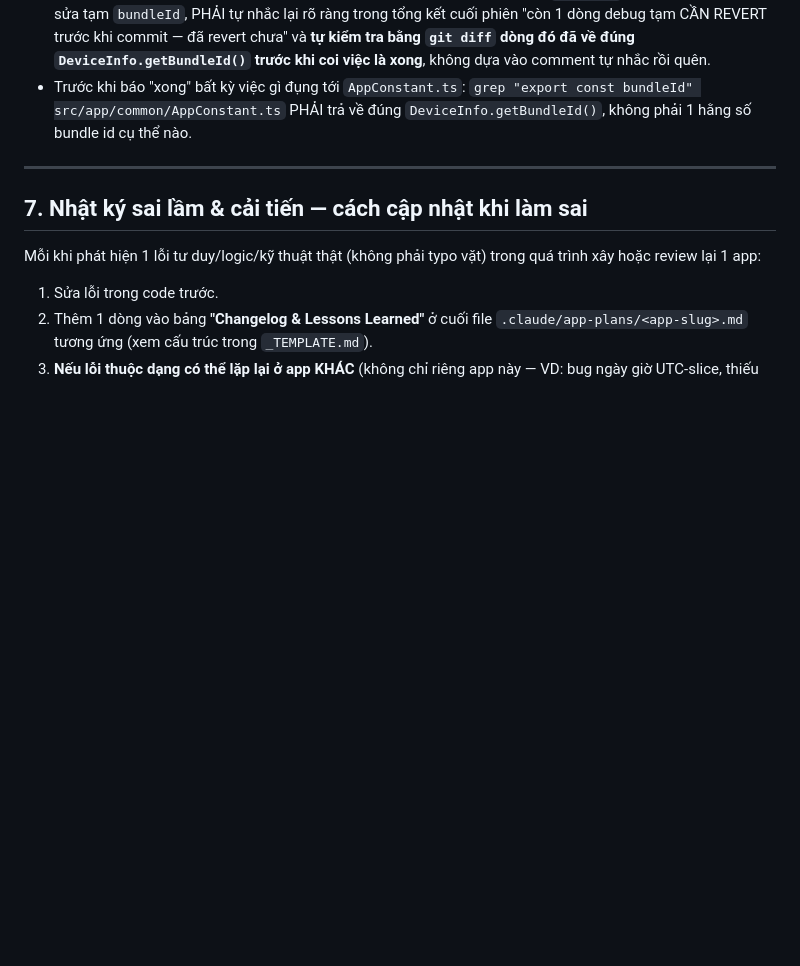
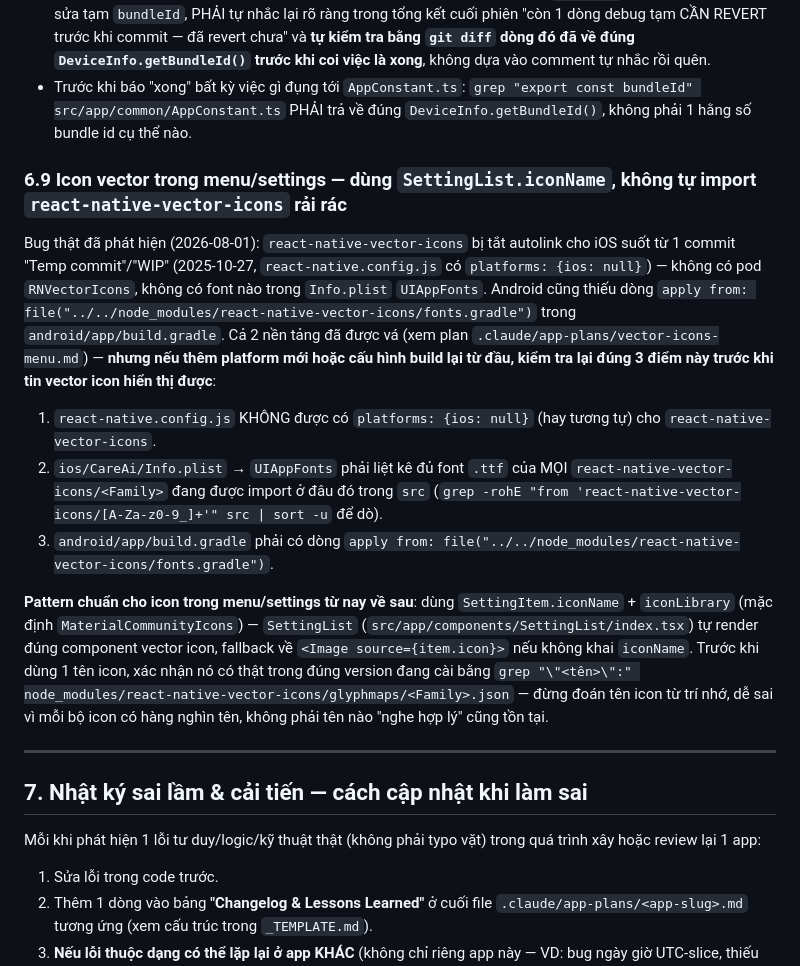
Before and after one commit to thanhpn/app-md, a Markdown page: .claude/APP_BUILD_PLAYBOOK.md, the part around the change. Drawn GitHub-style; blank space fills up the shorter version.

```diff
--- a/.claude/APP_BUILD_PLAYBOOK.md
+++ b/.claude/APP_BUILD_PLAYBOOK.md
@@ -255,6 +255,14 @@ Comment tự ghi rõ "revert trước khi commit" nhưng vẫn bị commit nguy
 - Nếu cần test 1 app cụ thể trên simulator mà không đổi bundle id build thật được: test bằng cách tạm sửa Ở NƠI GỌI (VD truyền `bundle` param tường minh vào các hàm `getAppId(bundle?)`/`getAppName()` nếu hàm đó nhận tham số override, hoặc tạo 1 biến debug-only riêng KHÔNG đè lên `bundleId` gốc), và nếu vẫn phải sửa tạm `bundleId`, PHẢI tự nhắc lại rõ ràng trong tổng kết cuối phiên "còn 1 dòng debug tạm CẦN REVERT trước khi commit — đã revert chưa" và **tự kiểm tra bằng `git diff` dòng đó đã về đúng `DeviceInfo.getBundleId()` trước khi coi việc là xong**, không dựa vào comment tự nhắc rồi quên.
 - Trước khi báo "xong" bất kỳ việc gì đụng tới `AppConstant.ts`: `grep "export const bundleId" src/app/common/AppConstant.ts` PHẢI trả về đúng `DeviceInfo.getBundleId()`, không phải 1 hằng số bundle id cụ thể nào.
 
+### 6.9 Icon vector trong menu/settings — dùng `SettingList.iconName`, không tự import `react-native-vector-icons` rải rác
+Bug thật đã phát hiện (2026-08-01): `react-native-vector-icons` bị tắt autolink cho iOS suốt từ 1 commit "Temp commit"/"WIP" (2025-10-27, `react-native.config.js` có `platforms: {ios: null}`) — không có pod `RNVectorIcons`, không có font nào trong `Info.plist` `UIAppFonts`. Android cũng thiếu dòng `apply from: file("../../node_modules/react-native-vector-icons/fonts.gradle")` trong `android/app/build.gradle`. Cả 2 nền tảng đã được vá (xem plan `.claude/app-plans/vector-icons-menu.md`) — **nhưng nếu thêm platform mới hoặc cấu hình build lại từ đầu, kiểm tra lại đúng 3 điểm này trước khi tin vector icon hiển thị được**:
+1. `react-native.config.js` KHÔNG được có `platforms: {ios: null}` (hay tương tự) cho `react-native-vector-icons`.
+2. `ios/CareAi/Info.plist` → `UIAppFonts` phải liệt kê đủ font `.ttf` của MỌI `react-native-vector-icons/<Family>` đang được import ở đâu đó trong `src` (`grep -rohE "from 'react-native-vector-icons/[A-Za-z0-9_]+'" src | sort -u` để dò).
+3. `android/app/build.gradle` phải có dòng `apply from: file("../../node_modules/react-native-vector-icons/fonts.gradle")`.
+
+**Pattern chuẩn cho icon trong menu/settings từ nay về sau**: dùng `SettingItem.iconName` + `iconLibrary` (mặc định `MaterialCommunityIcons`) — `SettingList` (`src/app/components/SettingList/index.tsx`) tự render đúng component vector icon, fallback về `<Image source={item.icon}>` nếu không khai `iconName`. Trước khi dùng 1 tên icon, xác nhận nó có thật trong đúng version đang cài bằng `grep "\"<tên>\":" node_modules/react-native-vector-icons/glyphmaps/<Family>.json` — đừng đoán tên icon từ trí nhớ, dễ sai vì mỗi bộ icon có hàng nghìn tên, không phải tên nào "nghe hợp lý" cũng tồn tại.
+
 ---
 
 ## 7. Nhật ký sai lầm & cải tiến — cách cập nhật khi làm sai
```
Also changed, not shown: .claude/app-plans/vector-icons-menu.md (added, +51 -0 lines).
